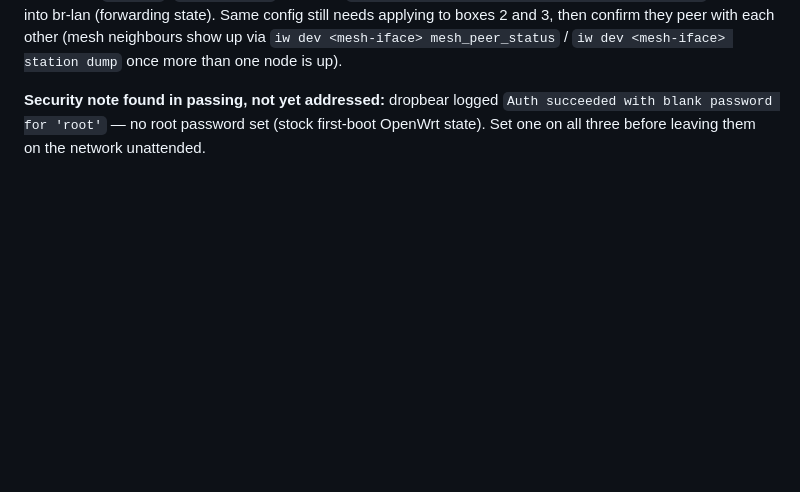
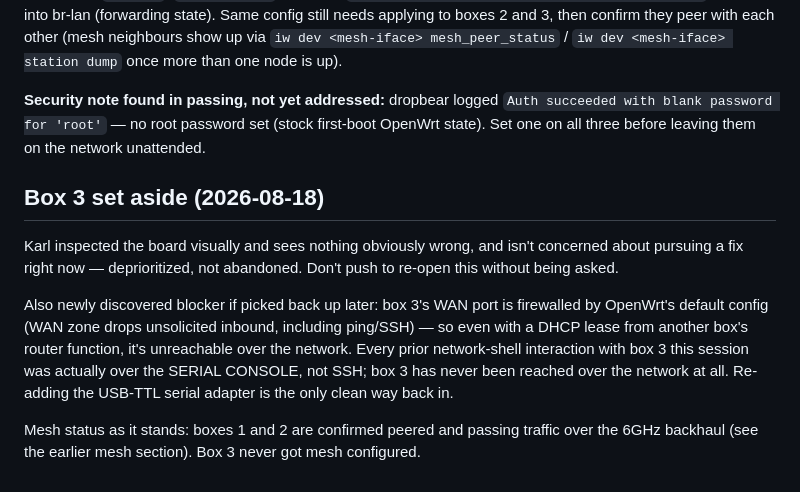
Before and after one commit to krlmrr/dotfiles, a Markdown page: memory/project_box3_lightning.md, the part around the change. GitHub-like rendering; blank space fills up the shorter version.

Commit message:
Update Claude memory

```diff
--- a/memory/project_box3_lightning.md
+++ b/memory/project_box3_lightning.md
@@ -238,3 +238,21 @@ other (mesh neighbours show up via `iw dev <mesh-iface> mesh_peer_status` /
 succeeded with blank password for 'root'` — no root password set (stock
 first-boot OpenWrt state). Set one on all three before leaving them on the
 network unattended.
+
+## Box 3 set aside (2026-08-18)
+
+Karl inspected the board visually and sees nothing obviously wrong, and isn't
+concerned about pursuing a fix right now — deprioritized, not abandoned. Don't
+push to re-open this without being asked.
+
+Also newly discovered blocker if picked back up later: box 3's WAN port is
+firewalled by OpenWrt's default config (WAN zone drops unsolicited inbound,
+including ping/SSH) — so even with a DHCP lease from another box's router
+function, it's unreachable over the network. Every prior network-shell
+interaction with box 3 this session was actually over the SERIAL CONSOLE, not
+SSH; box 3 has never been reached over the network at all. Re-adding the
+USB-TTL serial adapter is the only clean way back in.
+
+Mesh status as it stands: boxes 1 and 2 are confirmed peered and passing
+traffic over the 6GHz backhaul (see the earlier mesh section). Box 3 never got
+mesh configured.
```
Also changed, not shown: memory/MEMORY.md (+1 -0 lines), memory/project_ghostty_native_tabs_yabai.md (added, +28 -0 lines).
